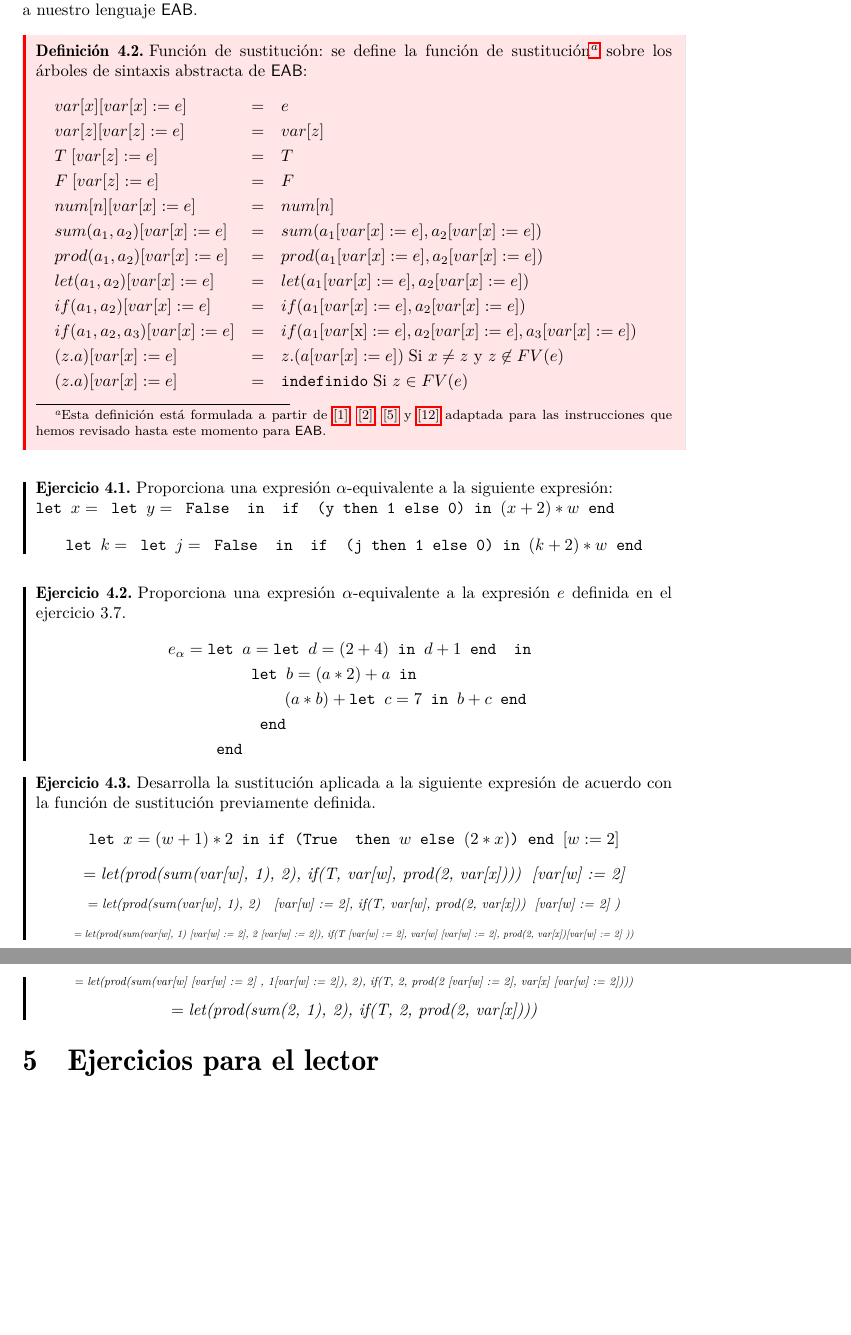
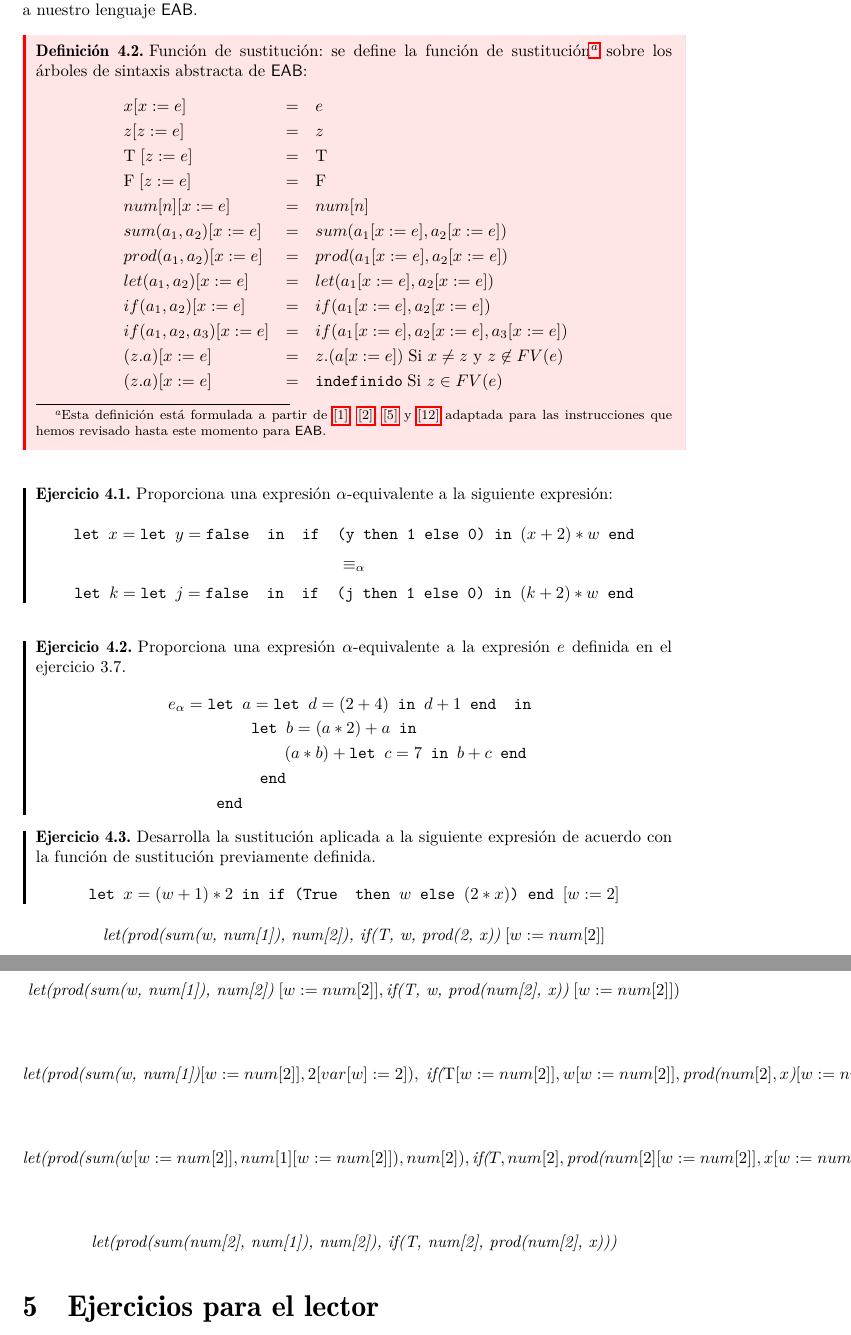
Before and after one commit to ebooshi/Manual-de-titulaci-n, a LaTeX document (00_Manual_Main_Template.tex, which reads 06_Sintaxis.tex): two parts of pages 46 and 47 of 162, joined at a grey line, cut so that both start at the same text, the shorter picture padded with empty space. Compiled offline with pdfLaTeX.

Commit message:
corrigiendo funcion de sustitucion

```diff
--- a/06_Sintaxis.tex
+++ b/06_Sintaxis.tex
@@ -504,18 +504,18 @@ En el caso del operador \texttt{let} de \textsf{EAB} el alcance está definido p
     \begin{definition}Función de sustitución: se define la función de sustitución\footnote{Esta definición está formulada a partir de \hyperlink{1}{[1]}, \hyperlink{2}{[2]}, \hyperlink{5}{[5]} y \hyperlink{12}{[12]} adaptada para las instrucciones que hemos revisado hasta este momento para \textsf{EAB}.} sobre los árboles de sintaxis abstracta de \textsf{EAB}:
         \[
             \begin{array}{lclr}
-                var[x][var[x]:=e]&=&e&\\
-                var[z][var[z]:=e]&=&var[z]&\\
-	     T\; [var[z]:=e]& =& T \\
-	     F\; [var[z]:=e] &=& F\\
-                num[n][var[x]:=e]&=&num[n]&\\
-                sum(a_1,a_2)[var[x]:=e]&=&sum(a_1[var[x]:=e],a_2[var[x]:=e])&\\
-                prod(a_1,a_2)[var[x]:=e]&=&prod(a_1[var[x]:=e],a_2[var[x]:=e])&\\
-                let(a_1,a_2)[var[x]:=e]&=&let(a_1[var[x]:=e],a_2[var[x]:=e])&\\
-                if(a_1,a_2)[var[x]:=e]&=&if(a_1[var[x]:=e],a_2[var[x]:=e])&\\
-                if(a_1,a_2,a_3)[var[x]:=e]&=&if(a_1[var[$x$]:=e],a_2[var[x]:=e],a_3[var[x]:=e])&\\
-                (z.a)[var[x]:=e]&=&z.(a[var[x]:=e]) \; \mbox{Si }x\neq z\mbox{ y }z\not\in FV(e)\\
-                (z.a)[var[x]:=e]&=&{\tt indefinido} \; \mbox{Si }z\in FV(e)\\
+                x[x :=e]&=&e&\\
+                z[z :=e]&=&z&\\
+	     \text{T}\; [z:=e]& =& \text{T} \\
+	     \text{F}\; [z:=e] &=& \text{F}\\
+                num[n][x:=e]&=&num[n]&\\
+                sum(a_1,a_2)[x:=e]&=&sum(a_1[x:=e],a_2[x:=e])&\\
+                prod(a_1,a_2)[x:=e]&=&prod(a_1[x:=e],a_2[x:=e])&\\
+                let(a_1,a_2)[x:=e]&=&let(a_1[x:=e],a_2[x:=e])&\\
+                if(a_1,a_2)[x:=e]&=&if(a_1[x:=e],a_2[x:=e])&\\
+                if(a_1,a_2,a_3)[x:=e]&=&if(a_1[x:=e],a_2[x:=e],a_3[x:=e])&\\
+                (z.a)[x:=e]&=&z.(a[x:=e]) \; \mbox{Si }x\neq z\mbox{ y }z\not\in FV(e)\\
+                (z.a)[x:=e]&=&{\tt indefinido} \; \mbox{Si }z\in FV(e)\\
             \end{array}
         \]
     \end{definition}
@@ -524,10 +524,9 @@ En el caso del operador \texttt{let} de \textsf{EAB} el alcance está definido p
 
     \begin{exercise}
         Proporciona una expresión $\alpha$-equivalente a la siguiente expresión:\\
-        $\texttt{let } x = \texttt{ let } y = \texttt{ False } \texttt{ in } \texttt{\texttt{ if } (y \texttt{then} 1 \texttt{else} 0)} \texttt{ in } (x + 2) * w \texttt{ end}$
-        \[
-            \texttt{let } k = \texttt{ let } j = \texttt{ False } \texttt{ in } \texttt{\texttt{ if } (j \texttt{then} 1 \texttt{else} 0)} \texttt{ in } (k + 2) * w \texttt{ end}
-        \]
+	$$\texttt{let } x = \texttt{let } y = \texttt{false } \texttt{ in } \texttt{\texttt{ if } (y \texttt{then} 1 \texttt{else} 0)} \texttt{ in } (x + 2) * w \texttt{ end}$$
+	$$\equiv_{\alpha}$$
+           $$\texttt{let } k = \texttt{let } j = \texttt{false } \texttt{ in } \texttt{\texttt{ if } (j \texttt{then} 1 \texttt{else} 0)} \texttt{ in } (k + 2) * w \texttt{ end} $$
     \end{exercise}
 
     \bigskip
@@ -553,31 +552,19 @@ En el caso del operador \texttt{let} de \textsf{EAB} el alcance está definido p
         \[
             \texttt{let } x = (w + 1) * 2 \texttt{ in} \texttt{ if (} \texttt{True } \texttt{ then } w \texttt{ else } (2 * x) \texttt{)} \texttt{ end }[w:=2]
         \]
-        \[
-            = \textit{let(prod(sum(var[w], 1), 2), if(T, var[w], prod(2, var[x])))\; [var[w] := 2]}
-        \]
-        \[
-            \scalemath{0.81}{
-             =  \textit{let(prod(sum(var[w], 1), 2) \; [var[w] := 2], if(T, var[w], prod(2, var[x]))\; [var[w] := 2] )}
-            }
-        \]
-        \[
-            \scalemath{0.6}{
-               =  \textit{let(prod(sum(var[w], 1) [var[w] := 2], 2 [var[w] := 2]), if(T [var[w] := 2], var[w] [var[w] := 2], prod(2, var[x])[var[w] := 2] ))}
-            }
-        \]
-        \[
-	\scalemath{0.7}{
-             =  \textit{let(prod(sum(var[w] [var[w] := 2] , 1[var[w] := 2]), 2), if(T, 2, prod(2 [var[w] := 2], var[x] [var[w] := 2])))}
- 	}
-        \]
-        \[
-	\scalemath{1}{
-             =  \textit{let(prod(sum(2, 1), 2), if(T, 2, prod(2, var[x])))}
- 	}
-        \]
+\end{exercise}
 
-    \end{exercise}
+
+            $$\textit{let(prod(sum(w, num[1]), num[2]), if(T, w, prod(2, x))} \; [w  := num[2]]$$
+
+             $$\textit{let(prod(sum(w, num[1]), num[2])} \; [w := num[2]], \textit{if(T, w, prod(num[2], x))} \; [w := num[2]] )$$
+
+             $$\textit{let(prod(sum(w, num[1])} [w := num[2]], 2 [var[w] := 2]), \; \textit{if(} \text{T} [w := num[2]], w [w := num[2]], \textit{prod(}num[2], x\textit{)}[w := num[2]] ))$$
+
+             $$\textit{let(prod(sum(} w [w := num[2]] , num[1] [w  := num[2]] ), num[2]), \textit{if(} T,  num[2], \textit{prod(} num[2] [w := num[2]], x [w := num[2]])))$$
+
+             $$\textit{let(prod(sum(num[2], num[1]), num[2]), if(T, num[2], prod(num[2], x)))}$$
+
 
 
 \section{Ejercicios para el lector}
```
Also changed, not shown: 00_Manual_Main_Template.pdf, 06_Sintaxis.tex (4 more changed lines), 2 other files.
